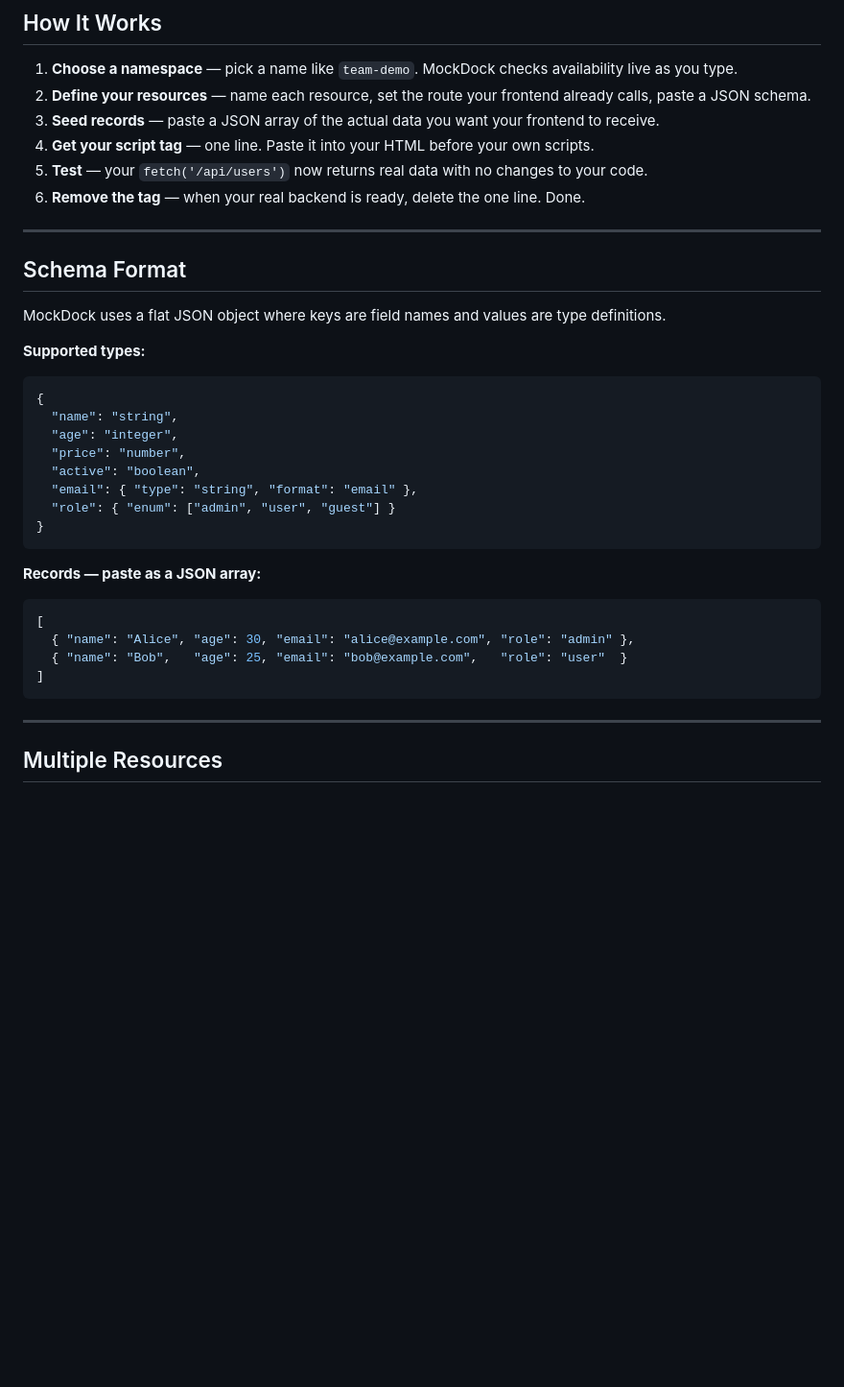
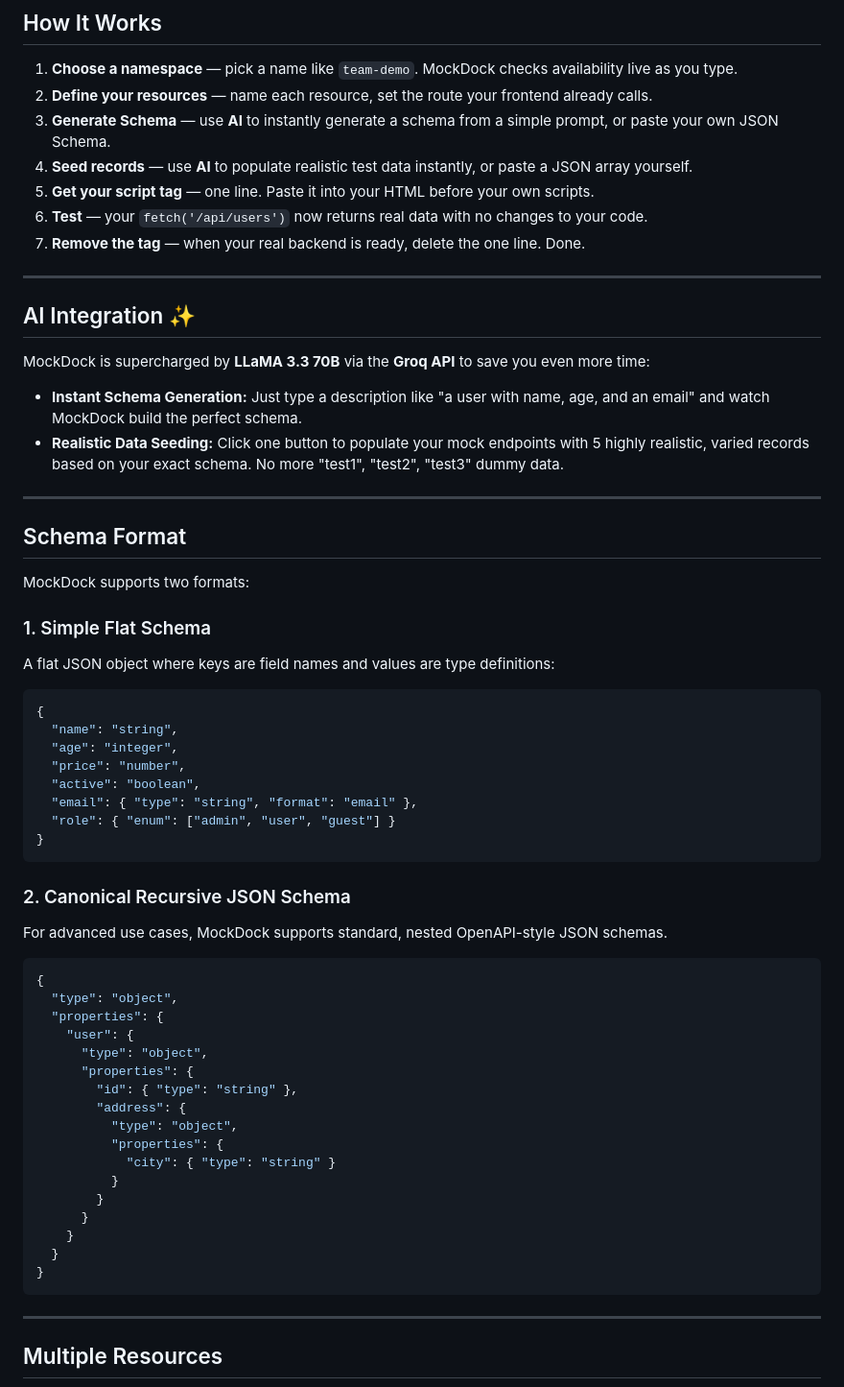
Before and after one commit to RautelaSahil/MOCKDOC, a Markdown page: README.md, the part around one of its changes. Shown at 96% size. Drawn GitHub-style; blank space fills up the shorter version.

````diff
--- a/README.md
+++ b/README.md
@@ -21,20 +21,29 @@ MockDock removes that friction entirely.
 ## How It Works
 
 1. **Choose a namespace** — pick a name like `team-demo`. MockDock checks availability live as you type.
-2. **Define your resources** — name each resource, set the route your frontend already calls, paste a JSON schema.
-3. **Seed records** — paste a JSON array of the actual data you want your frontend to receive.
-4. **Get your script tag** — one line. Paste it into your HTML before your own scripts.
-5. **Test** — your `fetch('/api/users')` now returns real data with no changes to your code.
-6. **Remove the tag** — when your real backend is ready, delete the one line. Done.
+2. **Define your resources** — name each resource, set the route your frontend already calls.
+3. **Generate Schema** — use **AI** to instantly generate a schema from a simple prompt, or paste your own JSON Schema.
+4. **Seed records** — use **AI** to populate realistic test data instantly, or paste a JSON array yourself.
+5. **Get your script tag** — one line. Paste it into your HTML before your own scripts.
+6. **Test** — your `fetch('/api/users')` now returns real data with no changes to your code.
+7. **Remove the tag** — when your real backend is ready, delete the one line. Done.
+
+---
+
+## AI Integration ✨
+
+MockDock is supercharged by **LLaMA 3.3 70B** via the **Groq API** to save you even more time:
+- **Instant Schema Generation:** Just type a description like "a user with name, age, and an email" and watch MockDock build the perfect schema.
+- **Realistic Data Seeding:** Click one button to populate your mock endpoints with 5 highly realistic, varied records based on your exact schema. No more "test1", "test2", "test3" dummy data.
 
 ---
 
 ## Schema Format
 
-MockDock uses a flat JSON object where keys are field names and values are type definitions.
+MockDock supports two formats:
 
-**Supported types:**
-
+### 1. Simple Flat Schema
+A flat JSON object where keys are field names and values are type definitions:
 ```json
 {
   "name": "string",
@@ -46,13 +55,26 @@ MockDock uses a flat JSON object where keys are field names and values are type
 }
 ```
 
-**Records — paste as a JSON array:**
-
+### 2. Canonical Recursive JSON Schema
+For advanced use cases, MockDock supports standard, nested OpenAPI-style JSON schemas.
 ```json
-[
-  { "name": "Alice", "age": 30, "email": "alice@example.com", "role": "admin" },
-  { "name": "Bob",   "age": 25, "email": "bob@example.com",   "role": "user"  }
-]
+{
+  "type": "object",
+  "properties": {
+    "user": {
+      "type": "object",
+      "properties": {
+        "id": { "type": "string" },
+        "address": {
+          "type": "object",
+          "properties": {
+            "city": { "type": "string" }
+          }
+        }
+      }
+    }
+  }
+}
 ```
 
 ---
````
Also changed, not shown: other parts of README.md (+12 -7 lines).
